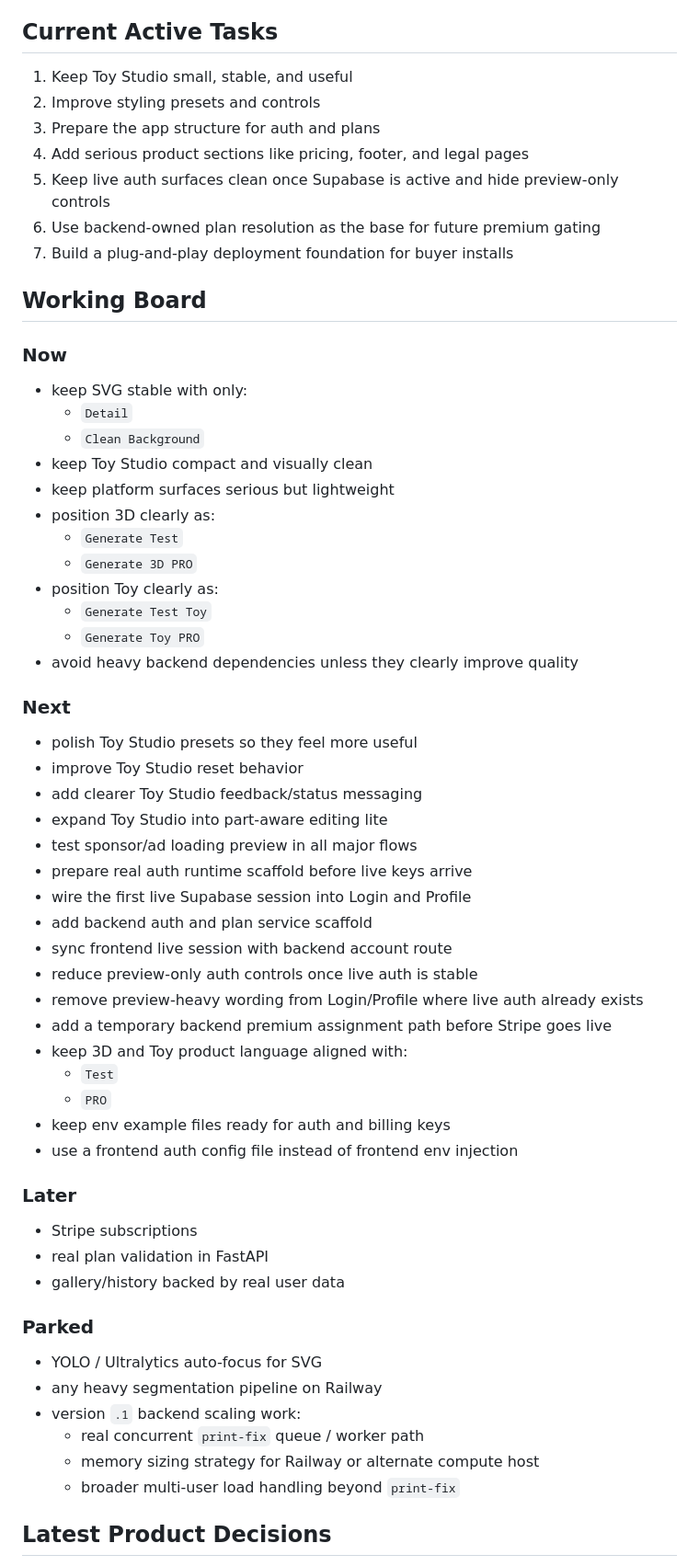
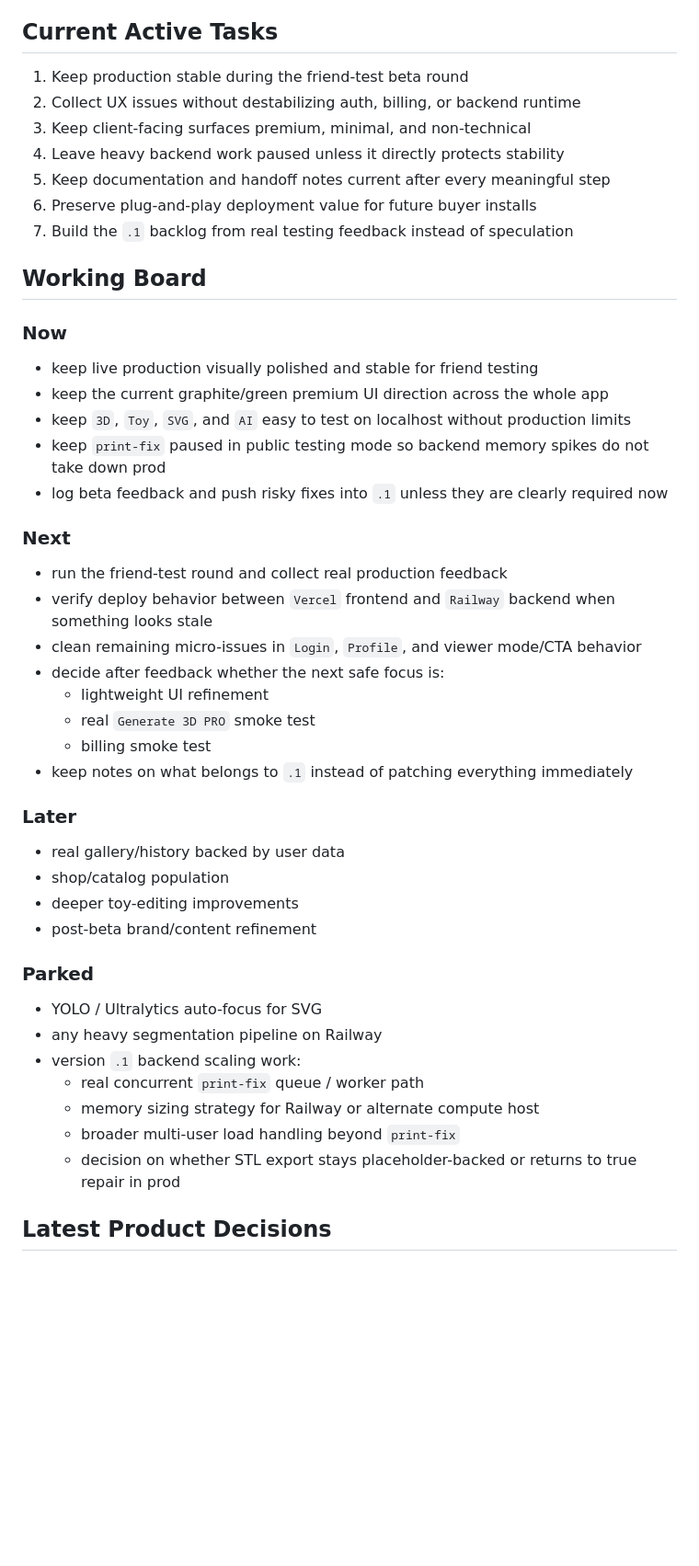
Before and after one commit to IamRedi/pluto3d, a Markdown page: PROJECT_BOARD.md, the part around one of its changes. Shown at 92% size. Rendered like a GitHub page; blank space fills up the shorter version.

Commit message:
Document production beta handoff

```diff
--- a/PROJECT_BOARD.md
+++ b/PROJECT_BOARD.md
@@ -221,56 +221,41 @@ These are not all needed immediately, but this is the expected future shape.
 
 ## Current Active Tasks
 
-1. Keep Toy Studio small, stable, and useful
-2. Improve styling presets and controls
-3. Prepare the app structure for auth and plans
-4. Add serious product sections like pricing, footer, and legal pages
-5. Keep live auth surfaces clean once Supabase is active and hide preview-only controls
-6. Use backend-owned plan resolution as the base for future premium gating
-7. Build a plug-and-play deployment foundation for buyer installs
+1. Keep production stable during the friend-test beta round
+2. Collect UX issues without destabilizing auth, billing, or backend runtime
+3. Keep client-facing surfaces premium, minimal, and non-technical
+4. Leave heavy backend work paused unless it directly protects stability
+5. Keep documentation and handoff notes current after every meaningful step
+6. Preserve plug-and-play deployment value for future buyer installs
+7. Build the `.1` backlog from real testing feedback instead of speculation
 
 ## Working Board
 
 ### Now
 
-- keep SVG stable with only:
-  - `Detail`
-  - `Clean Background`
-- keep Toy Studio compact and visually clean
-- keep platform surfaces serious but lightweight
-- position 3D clearly as:
-  - `Generate Test`
-  - `Generate 3D PRO`
-- position Toy clearly as:
-  - `Generate Test Toy`
-  - `Generate Toy PRO`
-- avoid heavy backend dependencies unless they clearly improve quality
+- keep live production visually polished and stable for friend testing
+- keep the current graphite/green premium UI direction across the whole app
+- keep `3D`, `Toy`, `SVG`, and `AI` easy to test on localhost without production limits
+- keep `print-fix` paused in public testing mode so backend memory spikes do not take down prod
+- log beta feedback and push risky fixes into `.1` unless they are clearly required now
 
 ### Next
 
-- polish Toy Studio presets so they feel more useful
-- improve Toy Studio reset behavior
-- add clearer Toy Studio feedback/status messaging
-- expand Toy Studio into part-aware editing lite
-- test sponsor/ad loading preview in all major flows
-- prepare real auth runtime scaffold before live keys arrive
-- wire the first live Supabase session into Login and Profile
-- add backend auth and plan service scaffold
-- sync frontend live session with backend account route
-- reduce preview-only auth controls once live auth is stable
-- remove preview-heavy wording from Login/Profile where live auth already exists
-- add a temporary backend premium assignment path before Stripe goes live
-- keep 3D and Toy product language aligned with:
-  - `Test`
-  - `PRO`
-- keep env example files ready for auth and billing keys
-- use a frontend auth config file instead of frontend env injection
+- run the friend-test round and collect real production feedback
+- verify deploy behavior between `Vercel` frontend and `Railway` backend when something looks stale
+- clean remaining micro-issues in `Login`, `Profile`, and viewer mode/CTA behavior
+- decide after feedback whether the next safe focus is:
+  - lightweight UI refinement
+  - real `Generate 3D PRO` smoke test
+  - billing smoke test
+- keep notes on what belongs to `.1` instead of patching everything immediately
 
 ### Later
 
-- Stripe subscriptions
-- real plan validation in FastAPI
-- gallery/history backed by real user data
+- real gallery/history backed by user data
+- shop/catalog population
+- deeper toy-editing improvements
+- post-beta brand/content refinement
 
 ### Parked
 
@@ -280,6 +265,7 @@ These are not all needed immediately, but this is the expected future shape.
   - real concurrent `print-fix` queue / worker path
   - memory sizing strategy for Railway or alternate compute host
   - broader multi-user load handling beyond `print-fix`
+  - decision on whether STL export stays placeholder-backed or returns to true repair in prod
 
 ## Latest Product Decisions
 
```
Also changed, not shown: other parts of PROJECT_BOARD.md (+168 -35 lines).
